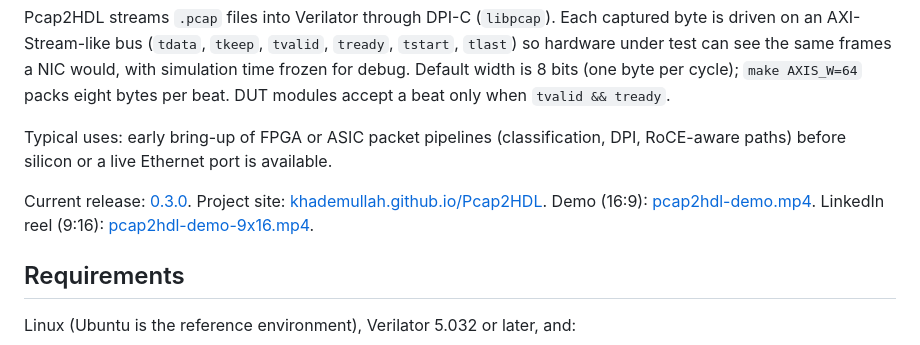
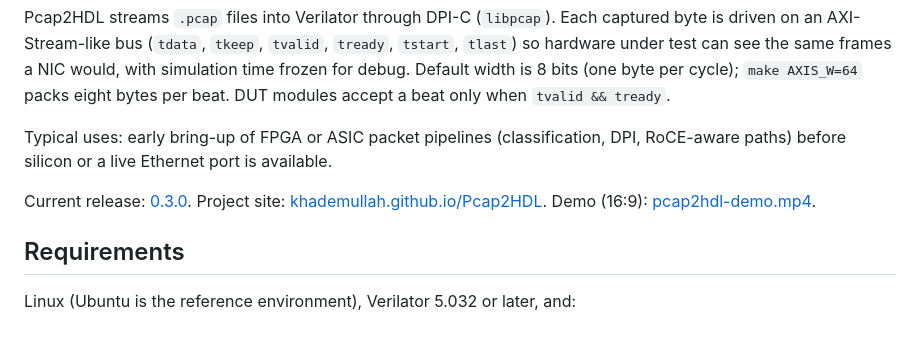
Before and after one commit to khademullah/Pcap2HDL, a Markdown page: Readme.md, the part around the change. Rendered like a GitHub page.

```diff
--- a/Readme.md
+++ b/Readme.md
@@ -10,7 +10,7 @@ Pcap2HDL streams `.pcap` files into Verilator through DPI-C (`libpcap`). Each ca
 
 Typical uses: early bring-up of FPGA or ASIC packet pipelines (classification, DPI, RoCE-aware paths) before silicon or a live Ethernet port is available.
 
-Current release: [0.3.0](CHANGELOG.md). Project site: [khademullah.github.io/Pcap2HDL](https://khademullah.github.io/Pcap2HDL/). Demo (16:9): [pcap2hdl-demo.mp4](https://khademullah.github.io/Pcap2HDL/pcap2hdl-demo.mp4). LinkedIn reel (9:16): [pcap2hdl-demo-9x16.mp4](https://khademullah.github.io/Pcap2HDL/pcap2hdl-demo-9x16.mp4).
+Current release: [0.3.0](CHANGELOG.md). Project site: [khademullah.github.io/Pcap2HDL](https://khademullah.github.io/Pcap2HDL/). Demo (16:9): [pcap2hdl-demo.mp4](https://khademullah.github.io/Pcap2HDL/pcap2hdl-demo.mp4).
 
 ## Requirements
 
```
